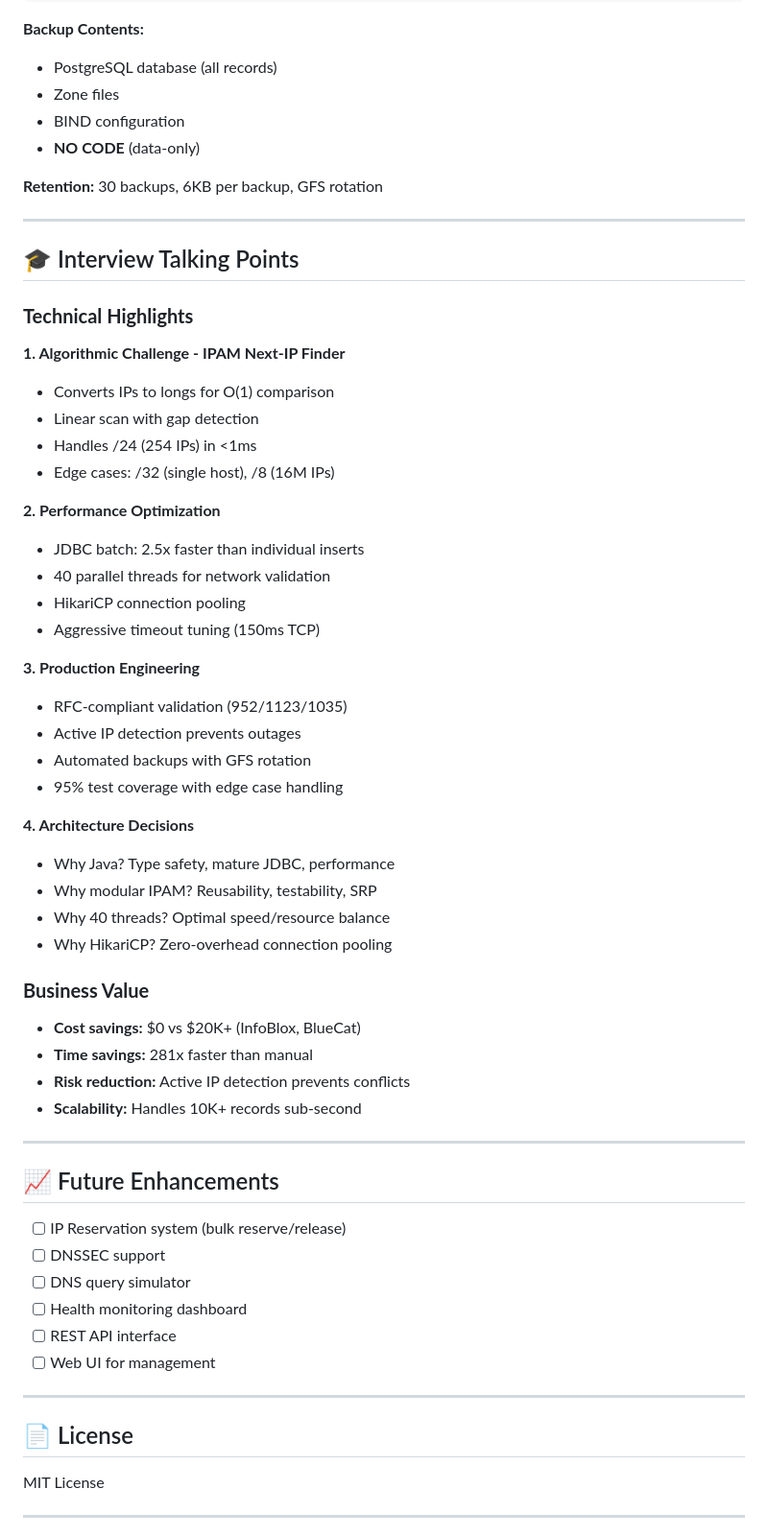
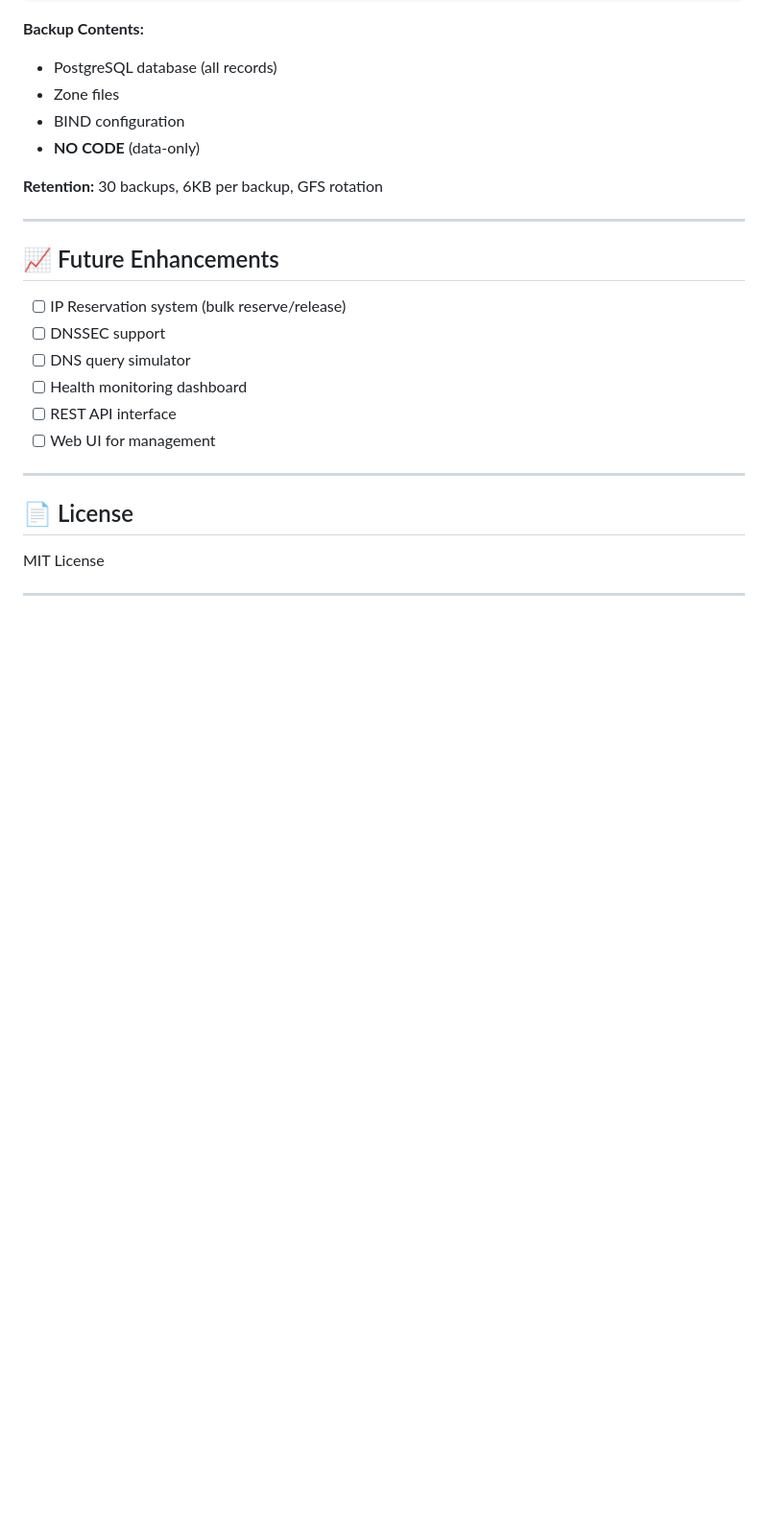
Before and after one commit to sage-s11/dns-automation-repo, a Markdown page: README.md, the part around one of its changes. Shown at 96% size. Drawn GitHub-style; blank space fills up the shorter version.

Commit message:
Clean up README by removing sections

```diff
--- a/README.md
+++ b/README.md
@@ -243,42 +243,6 @@ journalctl --user -u dns-data-backup.service -n 50
 
 ---
 
-## 🎓 Interview Talking Points
-
-### **Technical Highlights**
-
-**1. Algorithmic Challenge - IPAM Next-IP Finder**
-- Converts IPs to longs for O(1) comparison
-- Linear scan with gap detection
-- Handles /24 (254 IPs) in <1ms
-- Edge cases: /32 (single host), /8 (16M IPs)
-
-**2. Performance Optimization**
-- JDBC batch: 2.5x faster than individual inserts
-- 40 parallel threads for network validation
-- HikariCP connection pooling
-- Aggressive timeout tuning (150ms TCP)
-
-**3. Production Engineering**
-- RFC-compliant validation (952/1123/1035)
-- Active IP detection prevents outages
-- Automated backups with GFS rotation
-- 95% test coverage with edge case handling
-
-**4. Architecture Decisions**
-- Why Java? Type safety, mature JDBC, performance
-- Why modular IPAM? Reusability, testability, SRP
-- Why 40 threads? Optimal speed/resource balance
-- Why HikariCP? Zero-overhead connection pooling
-
-### **Business Value**
-- **Cost savings:** $0 vs $20K+ (InfoBlox, BlueCat)
-- **Time savings:** 281x faster than manual
-- **Risk reduction:** Active IP detection prevents conflicts
-- **Scalability:** Handles 10K+ records sub-second
-
----
-
 ## 📈 Future Enhancements
 
 - [ ] IP Reservation system (bulk reserve/release)
```
Also changed, not shown: other parts of README.md (+0 -10 lines).
